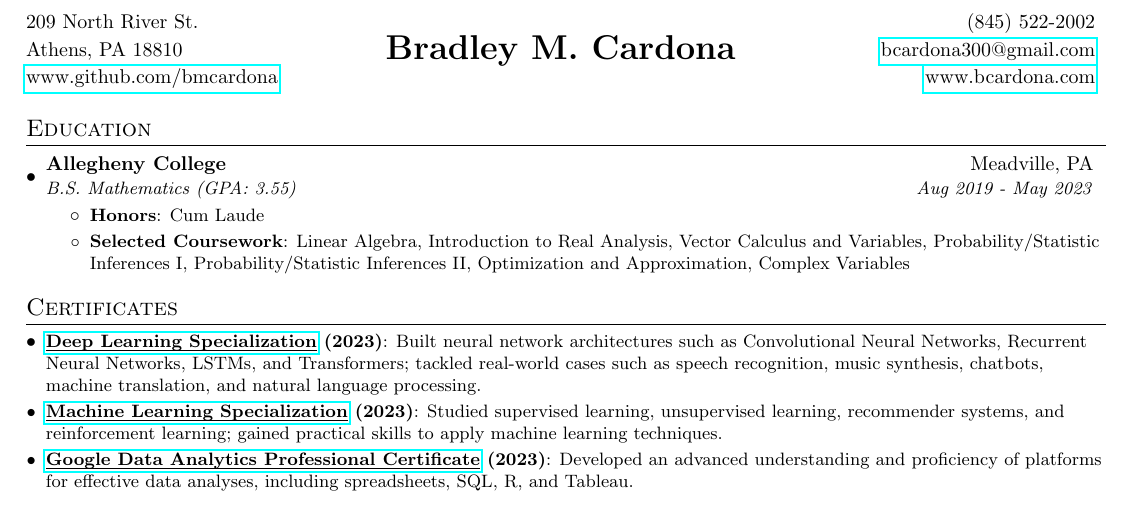
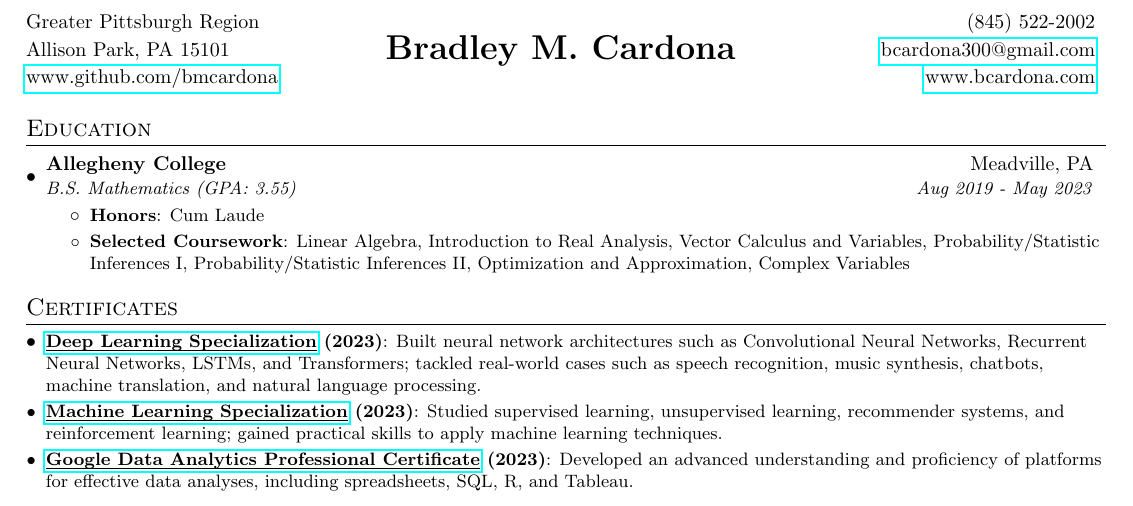
Before and after one commit to BMCARDONA/bmcardona.github.io, a LaTeX CV (assets/pdf/resume_bradley_cardona.tex): part of the page, cut at the place of the change. Compiled offline with pdfLaTeX.

Commit message:
update resume

```diff
--- a/assets/pdf/resume_bradley_cardona.tex
+++ b/assets/pdf/resume_bradley_cardona.tex
@@ -80,14 +80,14 @@
 \begin{tabularx}{\textwidth}{>{\raggedright\arraybackslash}m{0.33\textwidth}>{\centering\arraybackslash}m{0.33\textwidth}>{\raggedleft\arraybackslash}m{0.33\textwidth}}
     % First row
     % Left column: Address
-    209 North River St. &
+    Greater Pittsburgh Region &
     % Center column: empty
     &
     % Right column: Email
     (845) 522-2002 \\
     % Second row
     % Left column: City and state
-    Athens, PA 18810 &
+    Allison Park, PA 15101 &
     % Center column: Name
     \textbf{{\LARGE Bradley M. Cardona}} &
     % Right column: Personal website
```
Also changed, not shown: assets/pdf/resume_bradley_cardona.pdf, 2 other files.
